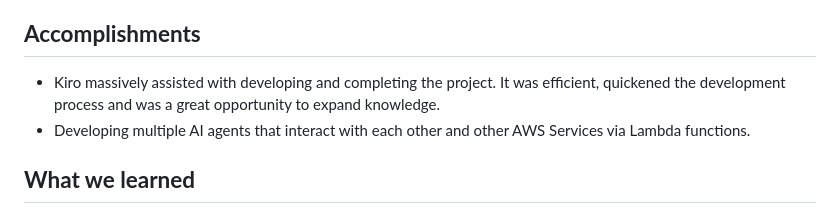
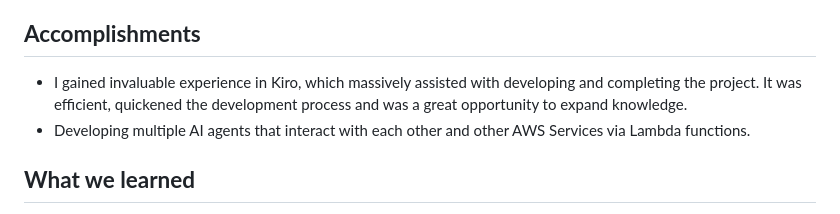
Before and after one commit to GeneralToucan/alkinson-newsletter, a Markdown page: README.md, the part around the change. GitHub-like rendering.

```diff
--- a/README.md
+++ b/README.md
@@ -35,7 +35,7 @@ Secondly, the email agent will then orchestrate sending weekly emails using AWS
 
 ## **Accomplishments**
 
-- Kiro massively assisted with developing and completing the project. It was efficient, quickened the development process and was a great opportunity to expand knowledge.
+- I gained invaluable experience in Kiro, which massively assisted with developing and completing the project. It was efficient, quickened the development process and was a great opportunity to expand knowledge.
 - Developing multiple AI agents that interact with each other and other AWS Services via Lambda functions.
 
 
```
